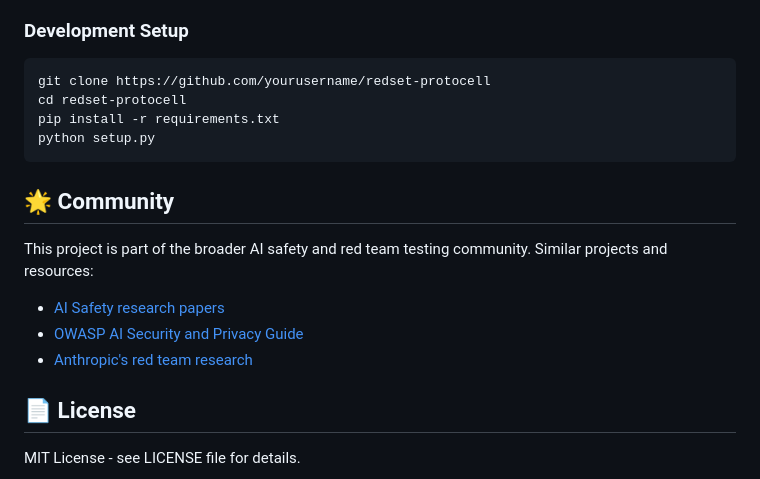
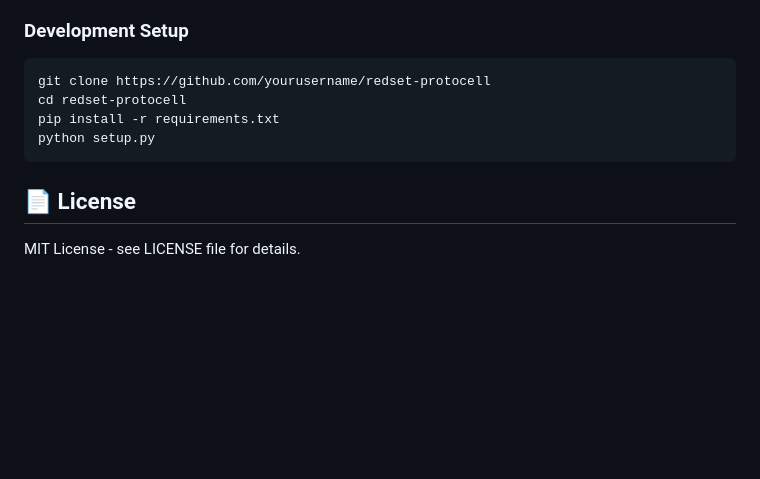
Before and after one commit to Arnoldlarry15/red-set-protocell, a Markdown page: README.md, the part around the change. Rendered like a GitHub page; blank space fills up the shorter version.

````diff
--- a/README.md
+++ b/README.md
@@ -240,14 +240,6 @@ pip install -r requirements.txt
 python setup.py
 ```
 
-## 🌟 Community
-
-This project is part of the broader AI safety and red team testing community. Similar projects and resources:
-
-- [AI Safety research papers](https://arxiv.org/list/cs.AI/recent)
-- [OWASP AI Security and Privacy Guide](https://owasp.org/www-project-ai-security-and-privacy-guide/)
-- [Anthropic's red team research](https://www.anthropic.com/research)
-
 ## 📄 License
 
 MIT License - see LICENSE file for details.
````
